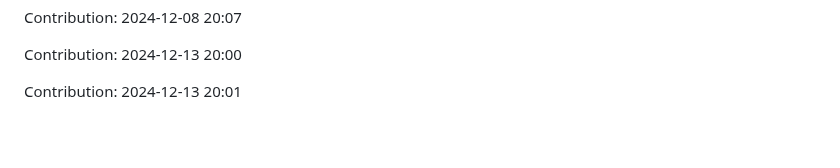
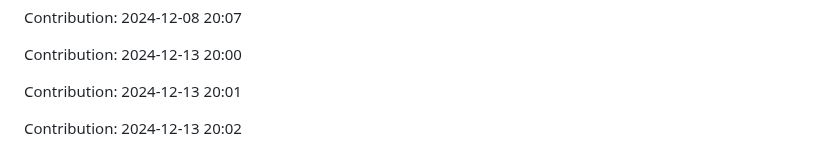
Before and after one commit to enbtram/Fitness-App, a Markdown page: README.md, the part around the change. Rendered like a GitHub page; blank space fills up the shorter version.

Commit message:
"Contribution: 2024-12-13 20:02"

```diff
--- a/README.md
+++ b/README.md
@@ -515,3 +515,5 @@ Contribution: 2024-12-08 20:07
 Contribution: 2024-12-13 20:00
 
 Contribution: 2024-12-13 20:01
+
+Contribution: 2024-12-13 20:02
```
